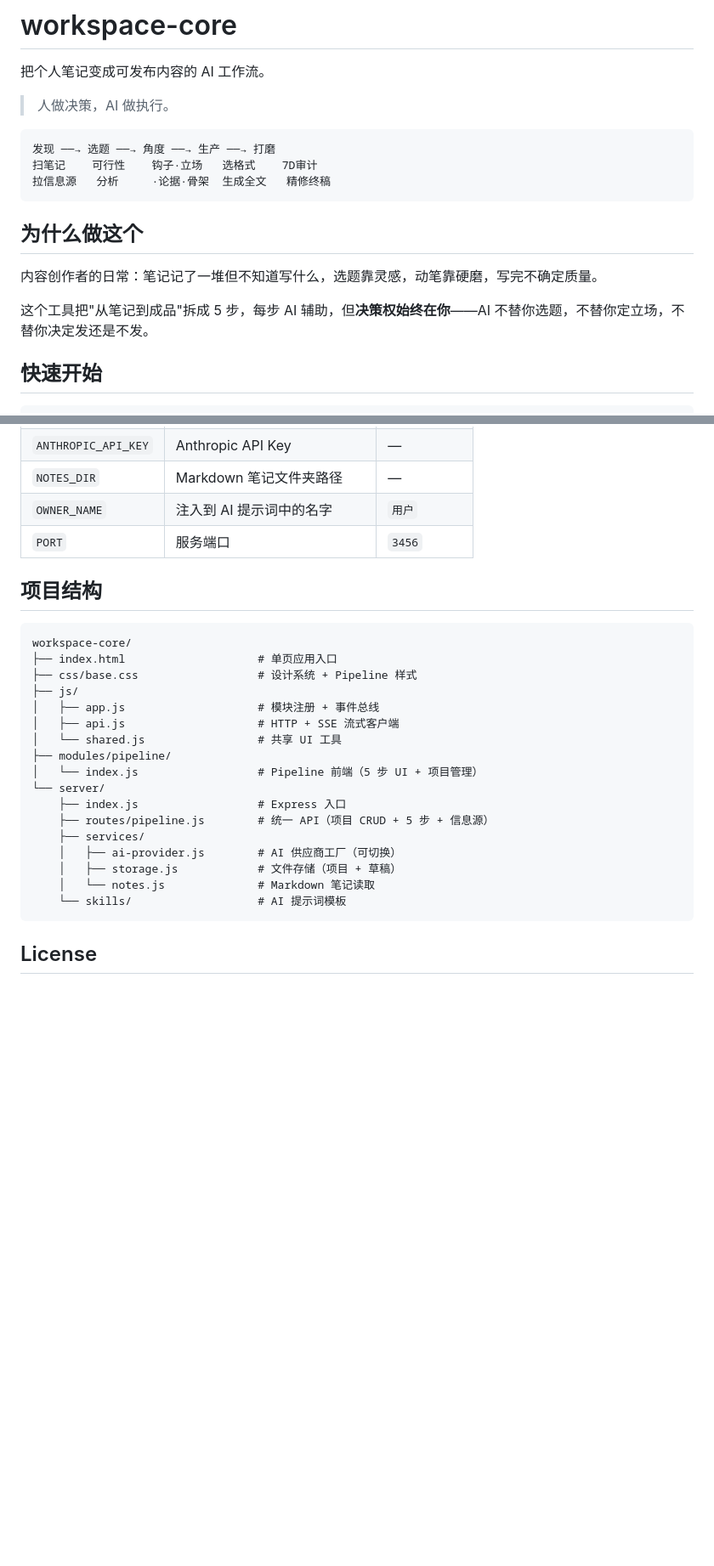
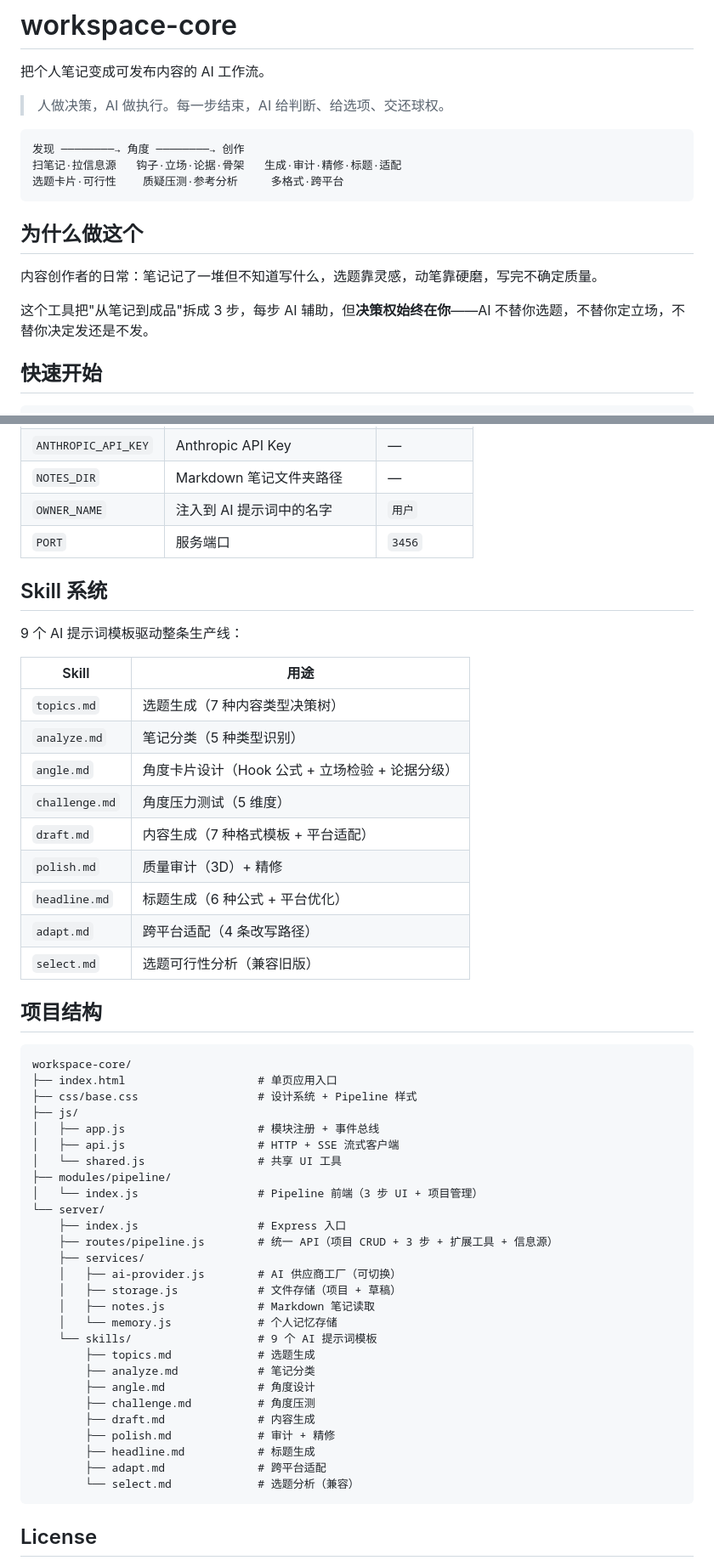
Before and after one commit to Jeorrysyd/workspace-core, a Markdown page: README.md, 2 parts joined by grey strips. Shown at 85% size. Drawn GitHub-style; blank space fills up the shorter version.

````diff
--- a/README.md
+++ b/README.md
@@ -2,19 +2,19 @@
 
 把个人笔记变成可发布内容的 AI 工作流。
 
-> 人做决策，AI 做执行。
+> 人做决策，AI 做执行。每一步结束，AI 给判断、给选项、交还球权。
 
 ```
-发现 ──→ 选题 ──→ 角度 ──→ 生产 ──→ 打磨
-扫笔记    可行性    钩子·立场   选格式    7D审计
-拉信息源   分析     ·论据·骨架  生成全文   精修终稿
+发现 ────────→ 角度 ────────→ 创作
+扫笔记·拉信息源   钩子·立场·论据·骨架   生成·审计·精修·标题·适配
+选题卡片·可行性    质疑压测·参考分析     多格式·跨平台
 ```
 
 ## 为什么做这个
 
 内容创作者的日常：笔记记了一堆但不知道写什么，选题靠灵感，动笔靠硬磨，写完不确定质量。
 
-这个工具把"从笔记到成品"拆成 5 步，每步 AI 辅助，但**决策权始终在你**——AI 不替你选题，不替你定立场，不替你决定发还是不发。
+这个工具把"从笔记到成品"拆成 3 步，每步 AI 辅助，但**决策权始终在你**——AI 不替你选题，不替你定立场，不替你决定发还是不发。
 
 ## 快速开始
 
@@ -121,6 +115,22 @@ npm start
 | `OWNER_NAME` | 注入到 AI 提示词中的名字 | `用户` |
 | `PORT` | 服务端口 | `3456` |
 
+## Skill 系统
+
+9 个 AI 提示词模板驱动整条生产线：
+
+| Skill | 用途 |
+|-------|------|
+| `topics.md` | 选题生成（7 种内容类型决策树）|
+| `analyze.md` | 笔记分类（5 种类型识别）|
+| `angle.md` | 角度卡片设计（Hook 公式 + 立场检验 + 论据分级）|
+| `challenge.md` | 角度压力测试（5 维度）|
+| `draft.md` | 内容生成（7 种格式模板 + 平台适配）|
+| `polish.md` | 质量审计（3D）+ 精修 |
+| `headline.md` | 标题生成（6 种公式 + 平台优化）|
+| `adapt.md` | 跨平台适配（4 条改写路径）|
+| `select.md` | 选题可行性分析（兼容旧版）|
+
 ## 项目结构
 
 ```
@@ -132,15 +142,25 @@ workspace-core/
 │   ├── api.js                    # HTTP + SSE 流式客户端
 │   └── shared.js                 # 共享 UI 工具
 ├── modules/pipeline/
-│   └── index.js                  # Pipeline 前端（5 步 UI + 项目管理）
+│   └── index.js                  # Pipeline 前端（3 步 UI + 项目管理）
 └── server/
     ├── index.js                  # Express 入口
-    ├── routes/pipeline.js        # 统一 API（项目 CRUD + 5 步 + 信息源）
+    ├── routes/pipeline.js        # 统一 API（项目 CRUD + 3 步 + 扩展工具 + 信息源）
     ├── services/
     │   ├── ai-provider.js        # AI 供应商工厂（可切换）
     │   ├── storage.js            # 文件存储（项目 + 草稿）
-    │   └── notes.js              # Markdown 笔记读取
-    └── skills/                   # AI 提示词模板
+    │   ├── notes.js              # Markdown 笔记读取
+    │   └── memory.js             # 个人记忆存储
+    └── skills/                   # 9 个 AI 提示词模板
+        ├── topics.md             # 选题生成
+        ├── analyze.md            # 笔记分类
+        ├── angle.md              # 角度设计
+        ├── challenge.md          # 角度压测
+        ├── draft.md              # 内容生成
+        ├── polish.md             # 审计 + 精修
+        ├── headline.md           # 标题生成
+        ├── adapt.md              # 跨平台适配
+        └── select.md             # 选题分析（兼容）
 ```
 
 ## License
````
Also changed, not shown: other parts of README.md (+27 -33 lines).
